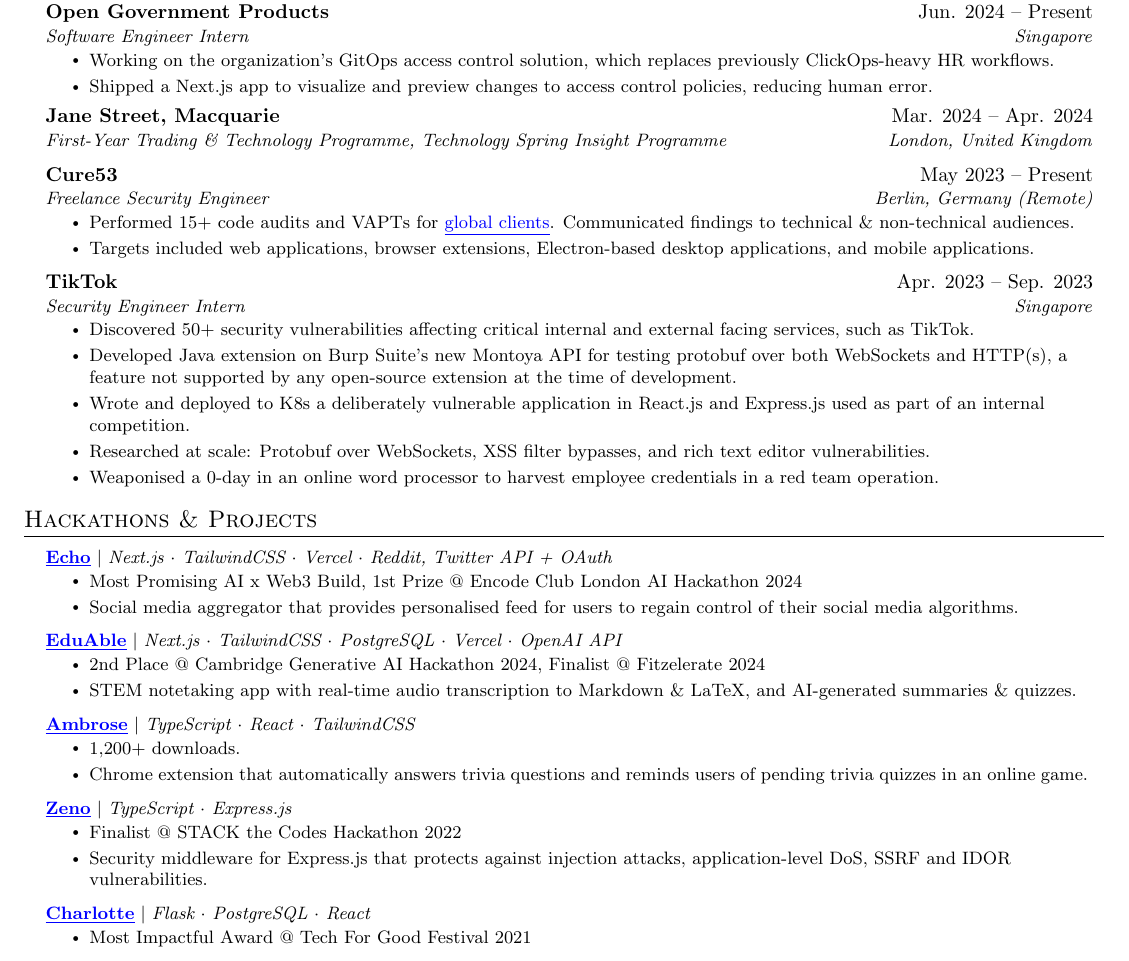
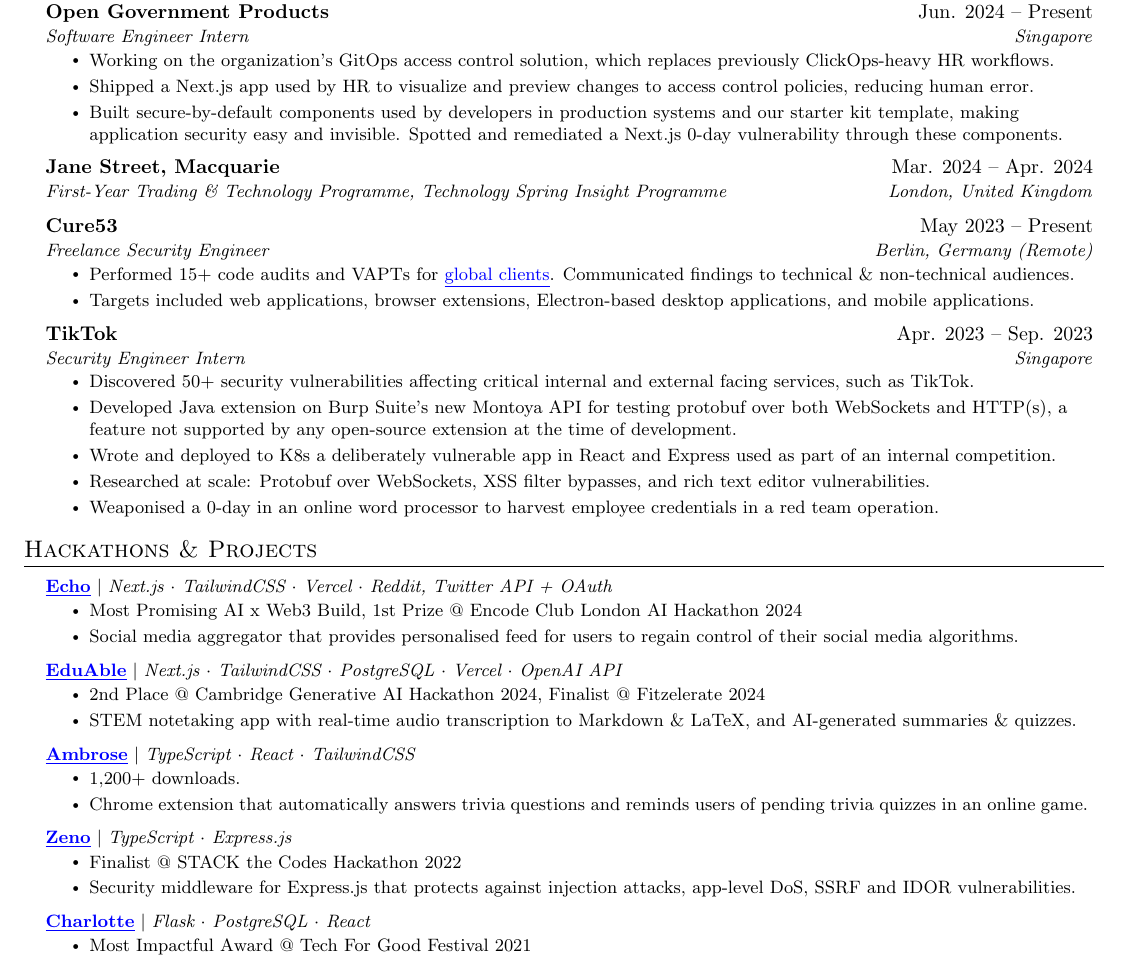
Before and after one commit to zeyu2001/cv, a LaTeX CV (cv.tex): part of page 1 of 2, cut so that both start at the same text. Compiled offline with pdfLaTeX.

Commit message:
chore: 17-07-24 update

```diff
--- a/cv.tex
+++ b/cv.tex
@@ -165,8 +165,13 @@
 {Software Engineer Intern}{Singapore}
 \resumeItemListStart
 \resumeItem{Working on the organization's GitOps access control solution, which replaces previously ClickOps-heavy HR workflows.}
-\resumeItem{Shipped a Next.js app to visualize and preview changes to access control policies, reducing human error.}
+\resumeItem{Shipped a Next.js app used by HR to visualize and preview changes to access control policies, reducing human error.}
+\resumeItem{Built secure-by-default components used by developers in production systems and our starter kit template, making application
+	security easy and invisible.
+	Spotted and remediated a Next.js 0-day vulnerability through these components.
+}
 \resumeItemListEnd
+\vspace{2pt}
 
 \resumeSubheading
 {Jane Street, Macquarie}{Mar. 2024 -- Apr. 2024}
@@ -191,7 +196,7 @@
 \resumeItemListStart
 \resumeItem{Discovered 50+ security vulnerabilities affecting critical internal and external facing services, such as TikTok.}
 \resumeItem{Developed Java extension on Burp Suite's new Montoya API for testing protobuf over both WebSockets and HTTP(s), a feature not supported by any open-source extension at the time of development.}
-\resumeItem{Wrote and deployed to K8s a deliberately vulnerable application in React.js and Express.js used as part of an internal competition.}
+\resumeItem{Wrote and deployed to K8s a deliberately vulnerable app in React and Express used as part of an internal competition.}
 \resumeItem{Researched at scale: Protobuf over WebSockets, XSS filter bypasses, and rich text editor vulnerabilities.}
 \resumeItem{Weaponised a 0-day in an online word processor to harvest employee credentials in a red team operation.}
 \resumeItemListEnd
@@ -223,7 +228,7 @@
 {\link{https://github.com/sebasyii/zeno}{\textbf{Zeno}} $|$ \emph{TypeScript $\cdot$ Express.js}}{}
 \resumeItemListStart
 \resumeItem{Finalist @ STACK the Codes Hackathon 2022}
-\resumeItem{Security middleware for Express.js that protects against injection attacks, application-level DoS, SSRF and IDOR vulnerabilities.}
+\resumeItem{Security middleware for Express.js that protects against injection attacks, app-level DoS, SSRF and IDOR vulnerabilities.}
 \resumeItemListEnd
 \resumeProjectHeading
 {\link{https://chromewebstore.google.com/detail/charlotte/jkdoomkdcioheppgnmpakinhlgjflnem}{\textbf{Charlotte}} $|$ \emph{Flask $\cdot$ PostgreSQL $\cdot$ React}}{}
```
Also changed, not shown: cv.pdf.
